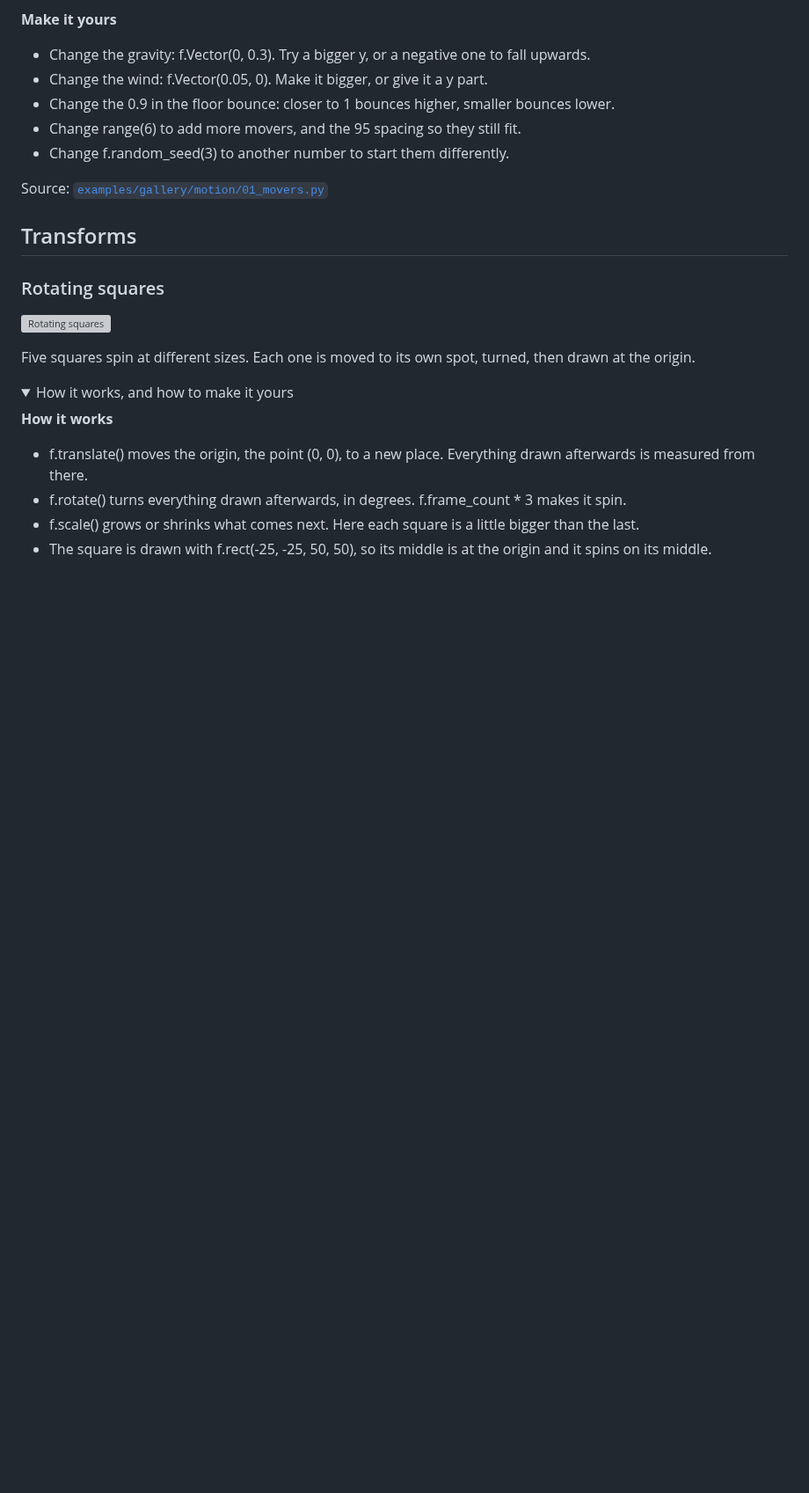
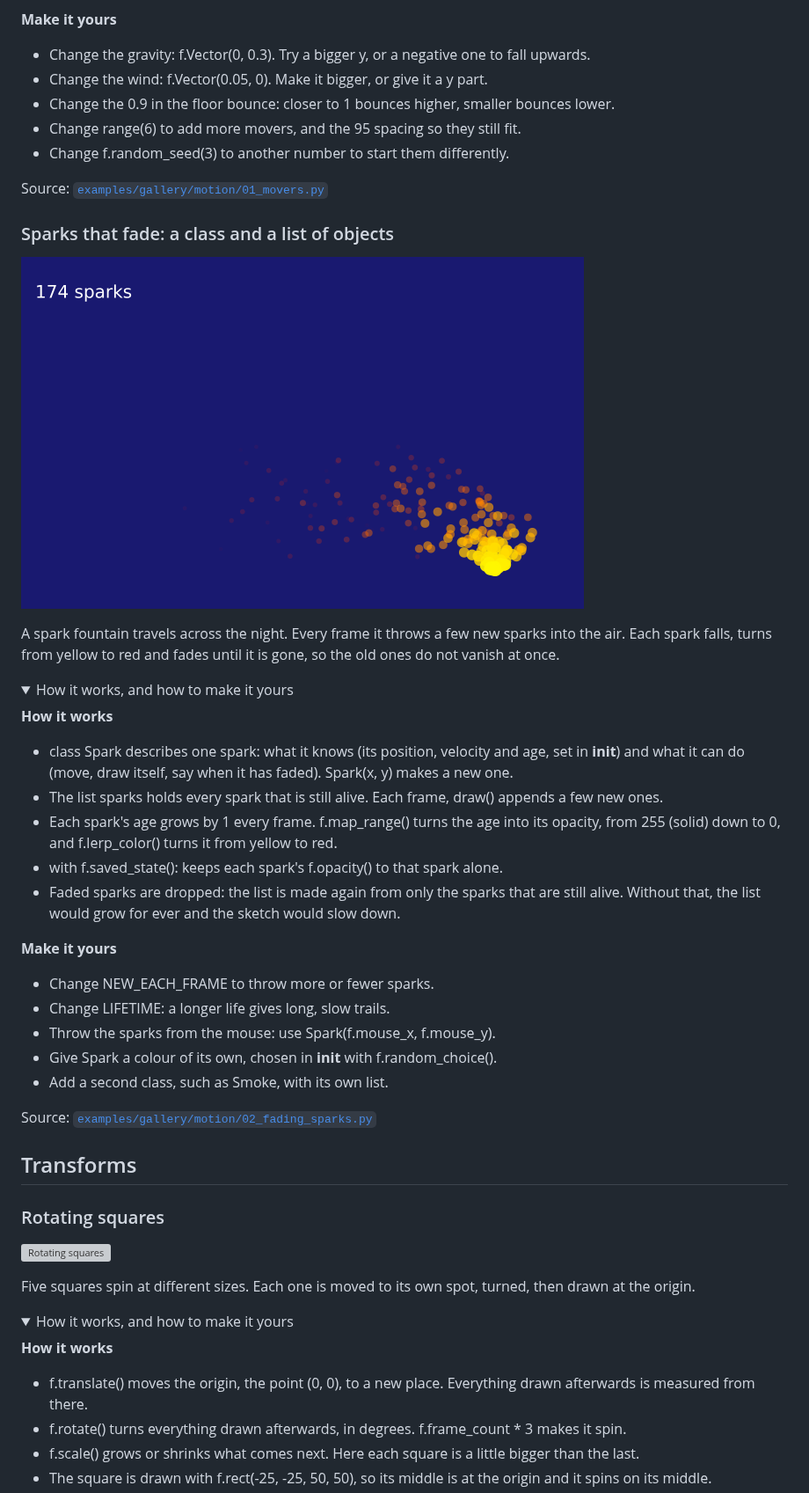
Before and after one commit to funground-hq/funground, a Markdown page: docs/gallery/README.md, the part around the change. Shown at 88% size. Rendered like a GitHub page; pictures changed too: docs/gallery/images/motion-02_fading_sparks.png (added); folded sections open; blank space fills up the shorter version; grey boxes are pictures that could not be loaded.

```diff
--- a/docs/gallery/README.md
+++ b/docs/gallery/README.md
@@ -1277,6 +1277,35 @@ A Vector holds an x and a y together: a position, a velocity or a force. Six gol
 
 Source: [`examples/gallery/motion/01_movers.py`](../../examples/gallery/motion/01_movers.py)
 
+### Sparks that fade: a class and a list of objects
+
+![Sparks that fade: a class and a list of objects](images/motion-02_fading_sparks.png)
+
+A spark fountain travels across the night. Every frame it throws a few new sparks into the air. Each spark falls, turns from yellow to red and fades until it is gone, so the old ones do not vanish at once.
+
+<details>
+<summary>How it works, and how to make it yours</summary>
+
+**How it works**
+
+- class Spark describes one spark: what it knows (its position, velocity and age, set in __init__) and what it can do (move, draw itself, say when it has faded). Spark(x, y) makes a new one.
+- The list sparks holds every spark that is still alive. Each frame, draw() appends a few new ones.
+- Each spark's age grows by 1 every frame. f.map_range() turns the age into its opacity, from 255 (solid) down to 0, and f.lerp_color() turns it from yellow to red.
+- with f.saved_state(): keeps each spark's f.opacity() to that spark alone.
+- Faded sparks are dropped: the list is made again from only the sparks that are still alive. Without that, the list would grow for ever and the sketch would slow down.
+
+**Make it yours**
+
+- Change NEW_EACH_FRAME to throw more or fewer sparks.
+- Change LIFETIME: a longer life gives long, slow trails.
+- Throw the sparks from the mouse: use Spark(f.mouse_x, f.mouse_y).
+- Give Spark a colour of its own, chosen in __init__ with f.random_choice().
+- Add a second class, such as Smoke, with its own list.
+
+</details>
+
+Source: [`examples/gallery/motion/02_fading_sparks.py`](../../examples/gallery/motion/02_fading_sparks.py)
+
 ## Transforms
 
 ### Rotating squares
```
Also changed, not shown: docs/guide/12_useful_maths.md (+16 -0 lines), docs/qa/Example_Provenance.md (+6 -0 lines), 3 other files.
